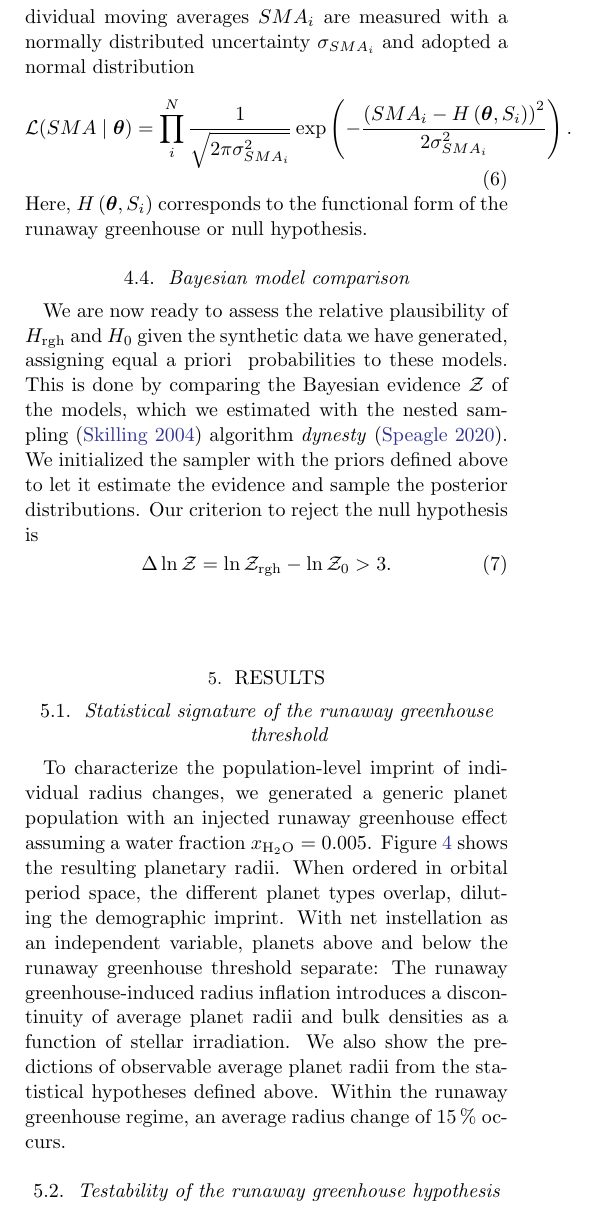
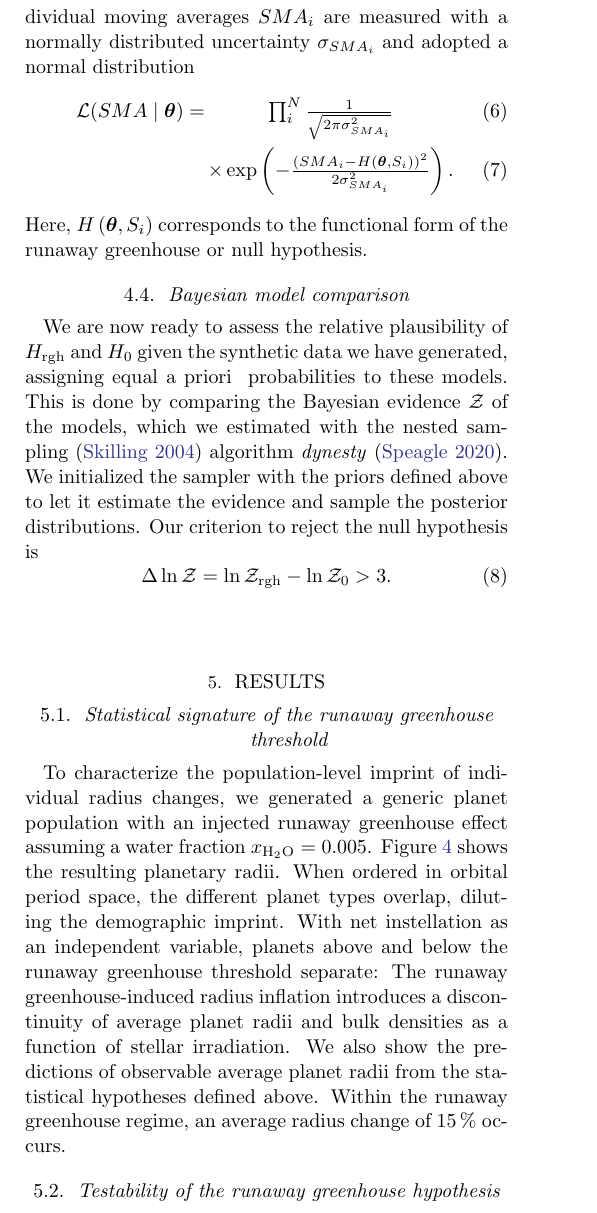
Before and after one commit to matiscke/hz-inner-edge-discontinuity, a LaTeX paper (src/tex/ms.tex): part of one column of page 7 of 21, cut so that both start at the same text. Compiled offline with pdfLaTeX; a LaTeX package or settings file that is missing is left out.

Commit message:
get equation into column

```diff
--- a/src/tex/ms.tex
+++ b/src/tex/ms.tex
@@ -331,9 +331,10 @@ We further computed the uncertainty of this moving average by propagating the in
 
 As our procedure involves random sampling of the model parameters $\theta$, we need to define the probability of obtaining a dataset given the model parameters, i.e., a likelihood function.
 We assumed here that the individual moving averages $SMA_i$ are measured with a normally distributed uncertainty $\sigma_{SMA_i}$ and adopted a normal distribution
-\begin{equation}
-    \mathcal{L}(SMA \mid \boldsymbol{\theta})=\prod_{i}^{N} \frac{1}{\sqrt{2 \pi \sigma_{SMA_i}^{2}}} \exp \left(-\frac{\left(SMA_i - H\left(\boldsymbol{\theta}, S_i\right)\right)^{2}}{2 \sigma_{SMA_i}^{2}}\right).
-\end{equation}
+\begin{eqnarray}
+    \mathcal{L}(SMA \mid \boldsymbol{\theta})= & \prod_{i}^{N} \frac{1}{\sqrt{2 \pi \sigma_{SMA_i}^{2}}} \\
+    & \times \exp \left(-\frac{\left(SMA_i - H\left(\boldsymbol{\theta}, S_i\right)\right)^{2}}{2 \sigma_{SMA_i}^{2}}\right).
+\end{eqnarray}
 Here, $H\left(\boldsymbol{\theta}, S_i\right)$ corresponds to the functional form of the runaway greenhouse or null hypothesis.
 
 
```
